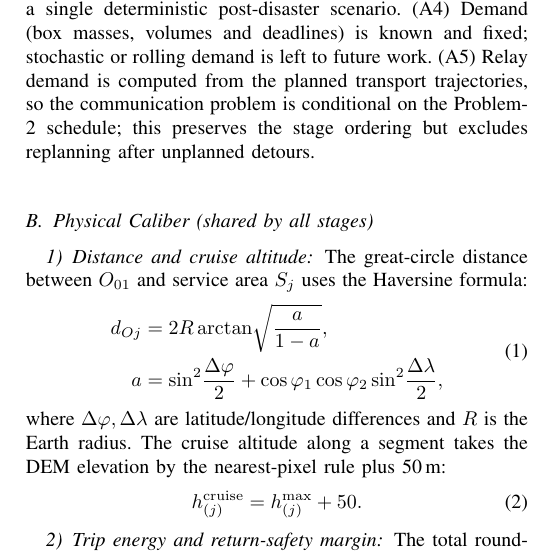
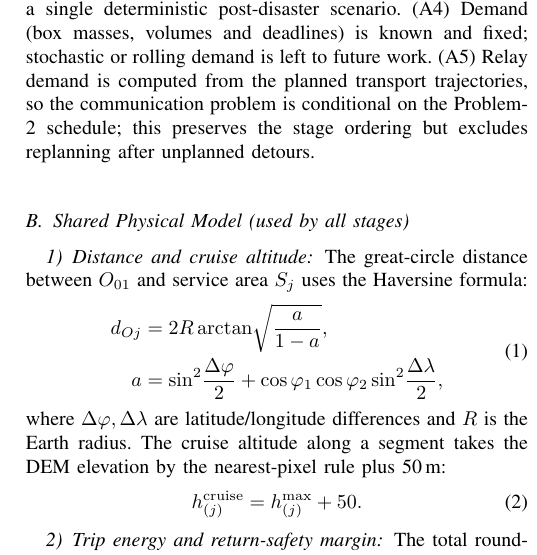
Before and after one commit to vscode-aiyaya/uav-flood-transport, a LaTeX paper (manuscript/main_en.tex): part of one column of page 3 of 10, cut so that both start at the same text. Compiled offline with pdfLaTeX.

Commit message:
Rename Problem-0 section heading to 'Shared Physical Model' for terminology consistency with the abstract

```diff
--- a/manuscript/main_en.tex
+++ b/manuscript/main_en.tex
@@ -262,7 +262,7 @@ trajectories, so the communication problem is conditional on the Problem-2
 schedule; this preserves the stage ordering but excludes replanning after
 unplanned detours.
 
-\subsection{Physical Caliber (shared by all stages)}
+\subsection{Shared Physical Model (used by all stages)}
 \subsubsection{Distance and cruise altitude}
 The great-circle distance between $O_{01}$ and service area $S_j$ uses the
 Haversine formula:
```
